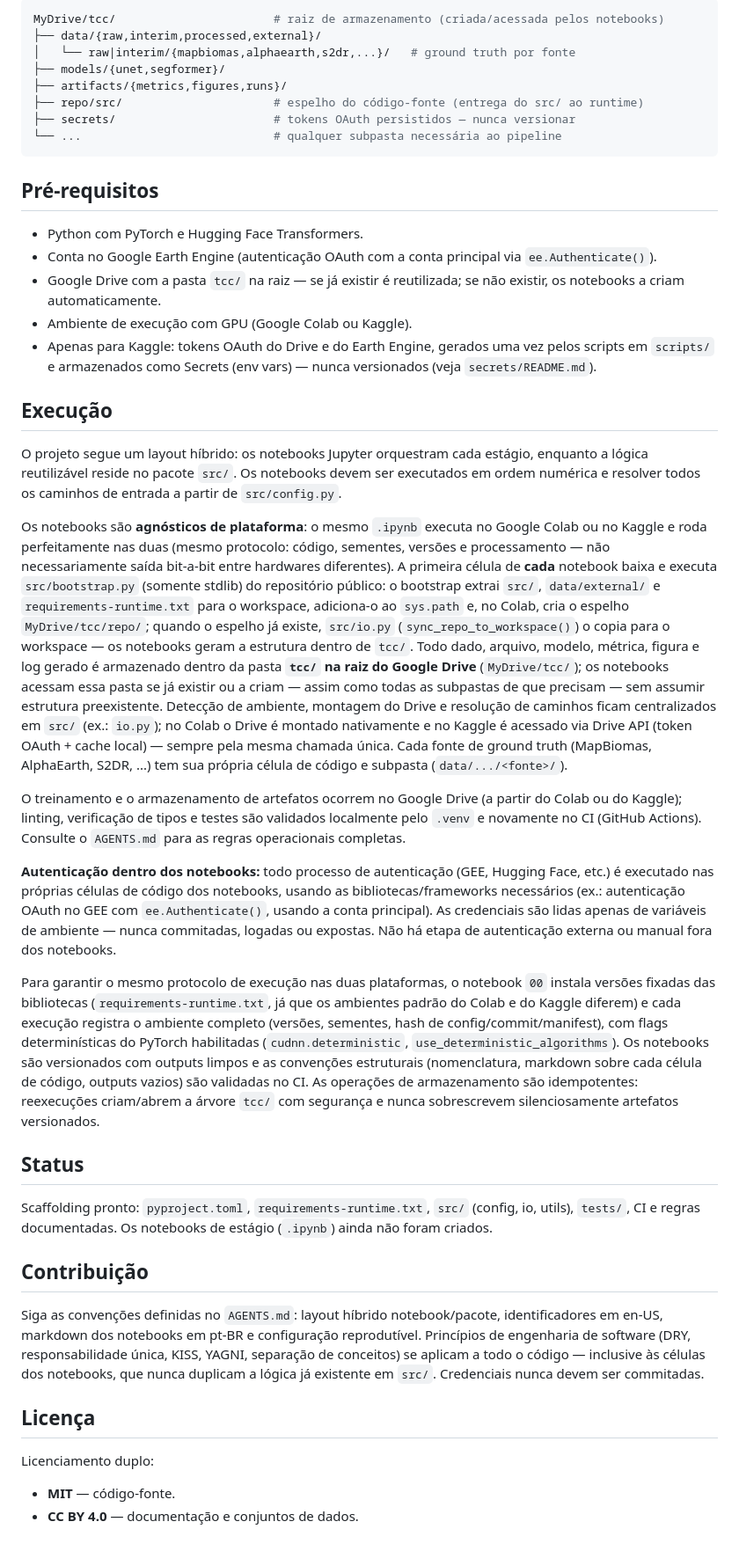
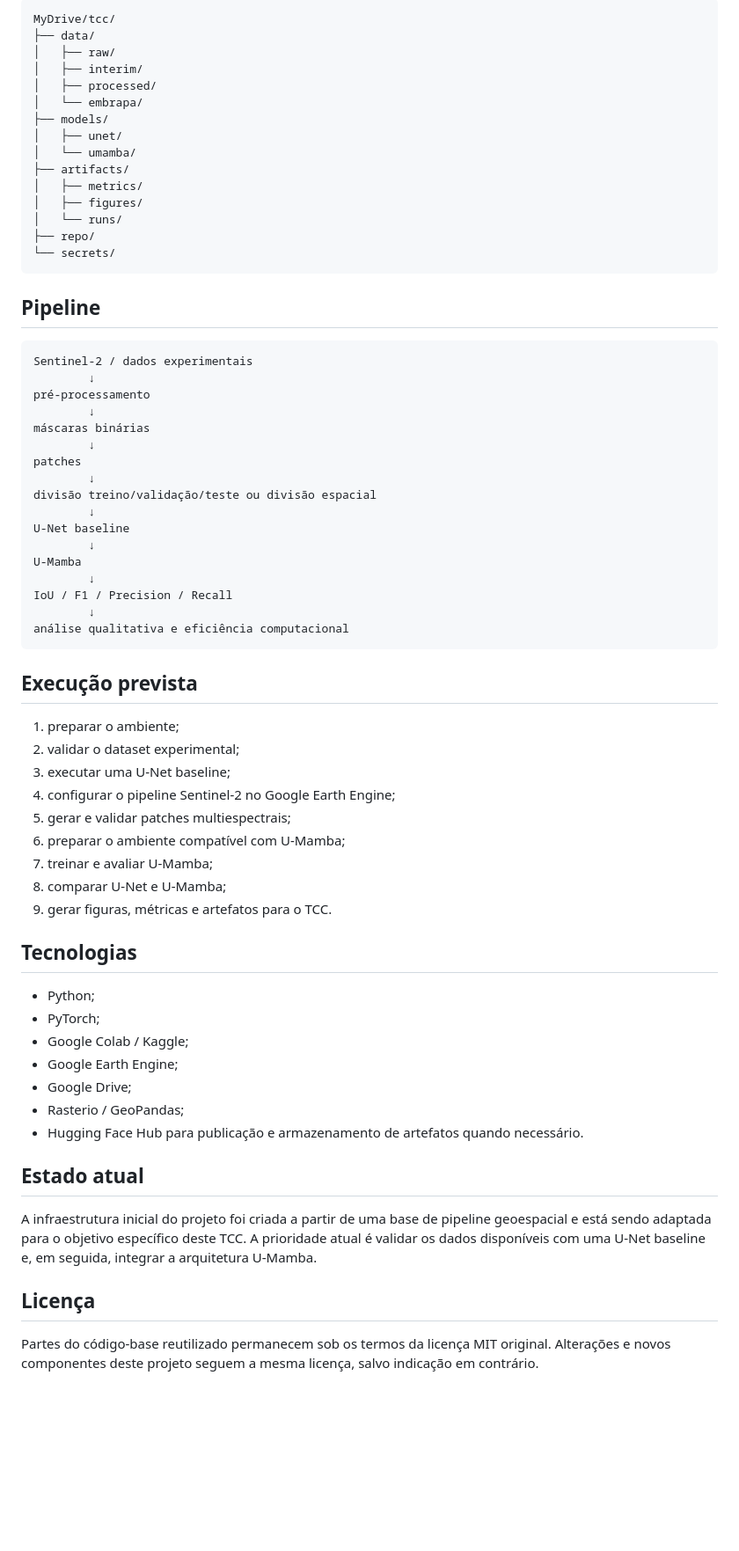
Before and after one commit to oguel/tcc-umamba, a Markdown page: README.md, the part around one of its changes. Shown at 88% size. Drawn GitHub-style; blank space fills up the shorter version.

````diff
--- a/README.md
+++ b/README.md
@@ -56,46 +73,70 @@ O **armazenamento canônico** de dados e artefatos não fica no repositório: tu
 
-```bash
-MyDrive/tcc/                       # raiz de armazenamento (criada/acessada pelos notebooks)
-├── data/{raw,interim,processed,external}/
-│   └── raw|interim/{mapbiomas,alphaearth,s2dr,...}/   # ground truth por fonte
-├── models/{unet,segformer}/
-├── artifacts/{metrics,figures,runs}/
-├── repo/src/                      # espelho do código-fonte (entrega do src/ ao runtime)
-├── secrets/                       # tokens OAuth persistidos — nunca versionar
-└── ...                            # qualquer subpasta necessária ao pipeline
+```text
+MyDrive/tcc/
+├── data/
+│   ├── raw/
+│   ├── interim/
+│   ├── processed/
+│   └── embrapa/
+├── models/
+│   ├── unet/
+│   └── umamba/
+├── artifacts/
+│   ├── metrics/
+│   ├── figures/
+│   └── runs/
+├── repo/
+└── secrets/
 ```
 
-## Pré-requisitos
+## Pipeline
 
-- Python com PyTorch e Hugging Face Transformers.
-- Conta no Google Earth Engine (autenticação OAuth com a conta principal via `ee.Authenticate()`).
-- Google Drive com a pasta `tcc/` na raiz — se já existir é reutilizada; se não existir, os notebooks a criam automaticamente.
-- Ambiente de execução com GPU (Google Colab ou Kaggle).
-- Apenas para Kaggle: tokens OAuth do Drive e do Earth Engine, gerados uma vez pelos scripts em `scripts/` e armazenados como Secrets (env vars) — nunca versionados (veja `secrets/README.md`).
+```text
+Sentinel-2 / dados experimentais
+        ↓
+pré-processamento
+        ↓
+máscaras binárias
+        ↓
+patches
+        ↓
+divisão treino/validação/teste ou divisão espacial
+        ↓
+U-Net baseline
+        ↓
+U-Mamba
+        ↓
+IoU / F1 / Precision / Recall
+        ↓
+análise qualitativa e eficiência computacional
+```
 
-## Execução
+## Execução prevista
 
-O projeto segue um layout híbrido: os notebooks Jupyter orquestram cada estágio, enquanto a lógica reutilizável reside no pacote `src/`. Os notebooks devem ser executados em ordem numérica e resolver todos os caminhos de entrada a partir de `src/config.py`.
+1. preparar o ambiente;
+2. validar o dataset experimental;
+3. executar uma U-Net baseline;
+4. configurar o pipeline Sentinel-2 no Google Earth Engine;
+5. gerar e validar patches multiespectrais;
+6. preparar o ambiente compatível com U-Mamba;
+7. treinar e avaliar U-Mamba;
+8. comparar U-Net e U-Mamba;
+9. gerar figuras, métricas e artefatos para o TCC.
 
-Os notebooks são **agnósticos de plataforma**: o mesmo `.ipynb` executa no Google Colab ou no Kaggle e roda perfeitamente nas duas (mesmo protocolo: código, sementes, versões e processamento — não necessariamente saída bit-a-bit entre hardwares diferentes). A primeira célula de **cada** notebook baixa e executa `src/bootstrap.py` (somente stdlib) do repositório público: o bootstrap extrai `src/`, `data/external/` e `requirements-runtime.txt` para o workspace, adiciona-o ao `sys.path` e, no Colab, cria o espelho `MyDrive/tcc/repo/`; quando o espelho já existe, `src/io.py` (`sync_repo_to_workspace()`) o copia para o workspace — os notebooks geram a estrutura dentro de `tcc/`. Todo dado, arquivo, modelo, métrica, figura e log gerado é armazenado dentro da pasta **`tcc/` na raiz do Google Drive** (`MyDrive/tcc/`); os notebooks acessam essa pasta se já existir ou a criam — assim como todas as subpastas de que precisam — sem assumir estrutura preexistente. Detecção de ambiente, montagem do Drive e resolução de caminhos ficam centralizados em `src/` (ex.: `io.py`); no Colab o Drive é montado nativamente e no Kaggle é acessado via Drive API (token OAuth + cache local) — sempre pela mesma chamada única. Cada fonte de ground truth (MapBiomas, AlphaEarth, S2DR, ...) tem sua própria célula de código e subpasta (`data/.../<fonte>/`).
+## Tecnologias
 
-O treinamento e o armazenamento de artefatos ocorrem no Google Drive (a partir do Colab ou do Kaggle); linting, verificação de tipos e testes são validados localmente pelo `.venv` e novamente no CI (GitHub Actions). Consulte o `AGENTS.md` para as regras operacionais completas.
+- Python;
+- PyTorch;
+- Google Colab / Kaggle;
+- Google Earth Engine;
+- Google Drive;
+- Rasterio / GeoPandas;
+- Hugging Face Hub para publicação e armazenamento de artefatos quando necessário.
 
-**Autenticação dentro dos notebooks:** todo processo de autenticação (GEE, Hugging Face, etc.) é executado nas próprias células de código dos notebooks, usando as bibliotecas/frameworks necessários (ex.: autenticação OAuth no GEE com `ee.Authenticate()`, usando a conta principal). As credenciais são lidas apenas de variáveis de ambiente — nunca commitadas, logadas ou expostas. Não há etapa de autenticação externa ou manual fora dos notebooks.
+## Estado atual
 
-Para garantir o mesmo protocolo de execução nas duas plataformas, o notebook `00` instala versões fixadas das bibliotecas (`requirements-runtime.txt`, já que os ambientes padrão do Colab e do Kaggle diferem) e cada execução registra o ambiente completo (versões, sementes, hash de config/commit/manifest), com flags determinísticas do PyTorch habilitadas (`cudnn.deterministic`, `use_deterministic_algorithms`). Os notebooks são versionados com outputs limpos e as convenções estruturais (nomenclatura, markdown sobre cada célula de código, outputs vazios) são validadas no CI. As operações de armazenamento são idempotentes: reexecuções criam/abrem a árvore `tcc/` com segurança e nunca sobrescrevem silenciosamente artefatos versionados.
-
-## Status
-
-Scaffolding pronto: `pyproject.toml`, `requirements-runtime.txt`, `src/` (config, io, utils), `tests/`, CI e regras documentadas. Os notebooks de estágio (`.ipynb`) ainda não foram criados.
-
-## Contribuição
-
-Siga as convenções definidas no `AGENTS.md`: layout híbrido notebook/pacote, identificadores em en-US, markdown dos notebooks em pt-BR e configuração reprodutível. Princípios de engenharia de software (DRY, responsabilidade única, KISS, YAGNI, separação de conceitos) se aplicam a todo o código — inclusive às células dos notebooks, que nunca duplicam a lógica já existente em `src/`. Credenciais nunca devem ser commitadas.
+A infraestrutura inicial do projeto foi criada a partir de uma base de pipeline geoespacial e está sendo adaptada para o objetivo específico deste TCC. A prioridade atual é validar os dados disponíveis com uma U-Net baseline e, em seguida, integrar a arquitetura U-Mamba.
 
 ## Licença
 
-Licenciamento duplo:
-
-- **MIT** — código-fonte.
-- **CC BY 4.0** — documentação e conjuntos de dados.
+Partes do código-base reutilizado permanecem sob os termos da licença MIT original. Alterações e novos componentes deste projeto seguem a mesma licença, salvo indicação em contrário.
````
Also changed, not shown: other parts of README.md (+57 -40 lines).
